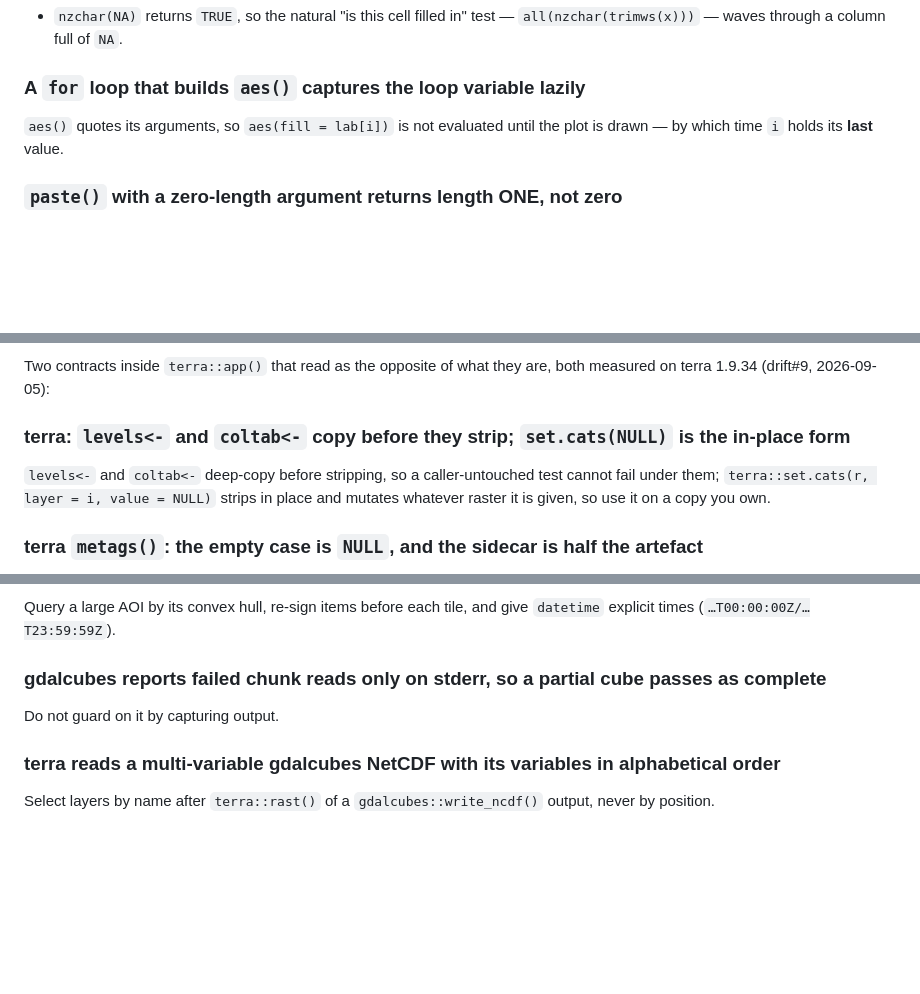
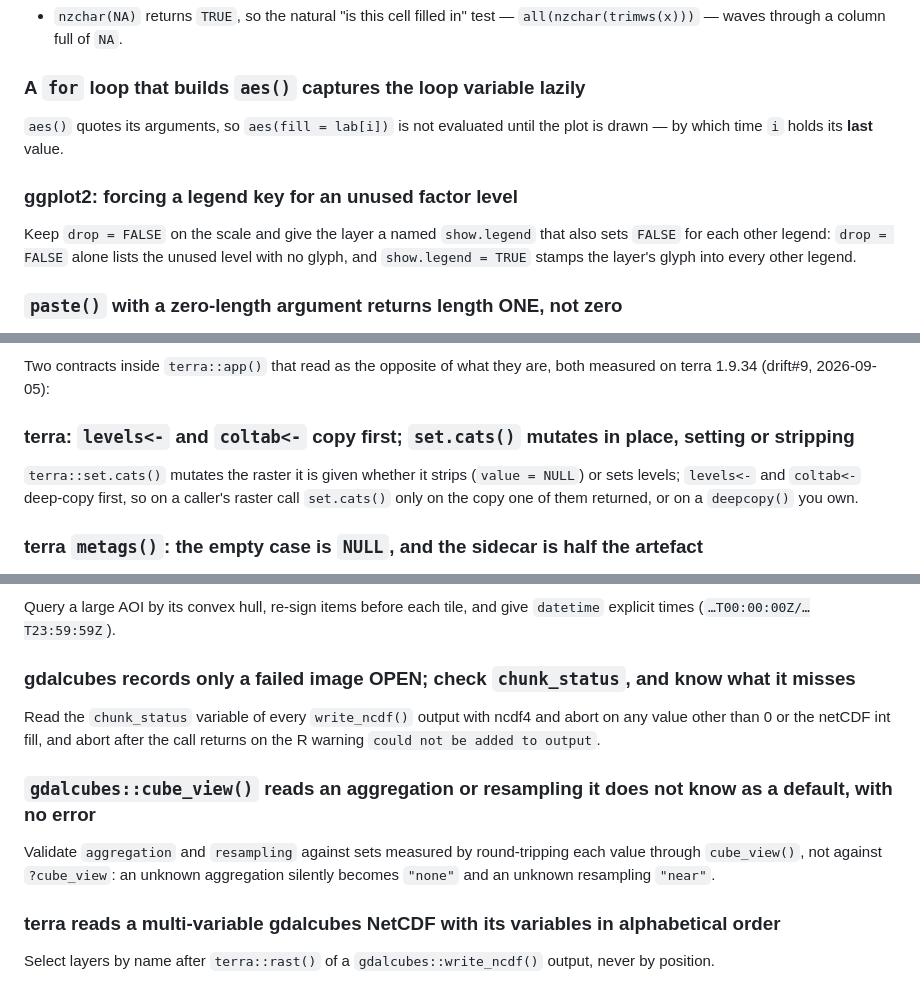
Before and after one commit to NewGraphEnvironment/crate, a Markdown page: CLAUDE.md, 3 parts joined by grey strips. GitHub-like rendering; blank space fills up the shorter version.

```diff
--- a/CLAUDE.md
+++ b/CLAUDE.md
@@ -983,6 +983,9 @@ Construct instants explicitly: a `Date` always becomes UTC midnight whatever `tz
 ### A `for` loop that builds `aes()` captures the loop variable lazily
 `aes()` quotes its arguments, so `aes(fill = lab[i])` is not evaluated until the plot is drawn — by which time `i` holds its **last** value.
 
+### ggplot2: forcing a legend key for an unused factor level
+Keep `drop = FALSE` on the scale and give the layer a named `show.legend` that also sets `FALSE` for each other legend: `drop = FALSE` alone lists the unused level with no glyph, and `show.legend = TRUE` stamps the layer's glyph into every other legend.
+
 ### `paste()` with a zero-length argument returns length ONE, not zero
 `paste0("x", character(0))` is `"x"`, so a key built per element gains one phantom member when the vector is empty; guard the empty case before building keys.
 
@@ -1485,8 +1497,8 @@ A `NULL` `data` argument does not error and does not warn — the layer inherits
 ### terra: `app()` calls a vector-tolerant `fun` once per CELL, and reads a 5-column return on a 5-column raster as transposed
 Two contracts inside `terra::app()` that read as the opposite of what they are, both measured on terra 1.9.34 (drift#9, 2026-09-05):
 
-### terra: `levels<-` and `coltab<-` copy before they strip; `set.cats(NULL)` is the in-place form
-`levels<-` and `coltab<-` deep-copy before stripping, so a caller-untouched test cannot fail under them; `terra::set.cats(r, layer = i, value = NULL)` strips in place and mutates whatever raster it is given, so use it on a copy you own.
+### terra: `levels<-` and `coltab<-` copy first; `set.cats()` mutates in place, setting or stripping
+`terra::set.cats()` mutates the raster it is given whether it strips (`value = NULL`) or sets levels; `levels<-` and `coltab<-` deep-copy first, so on a caller's raster call `set.cats()` only on the copy one of them returned, or on a `deepcopy()` you own.
 
 ### terra `metags()`: the empty case is `NULL`, and the sidecar is half the artefact
 Three measured facts about raster **container** metadata, all of which fail quietly (floodplains#83, 2026-09-05, terra 1.9.34 / GDAL 3.8.5).
@@ -1566,8 +1581,11 @@ Pass `flat = TRUE` (with the interval in degrees) when densifying a lon/lat exte
 ### Planetary Computer STAC: a floodplain-scale read hits three limits a reach never does
 Query a large AOI by its convex hull, re-sign items before each tile, and give `datetime` explicit times (`…T00:00:00Z/…T23:59:59Z`).
 
-### gdalcubes reports failed chunk reads only on stderr, so a partial cube passes as complete
-Do not guard on it by capturing output.
+### gdalcubes records only a failed image OPEN; check `chunk_status`, and know what it misses
+Read the `chunk_status` variable of every `write_ncdf()` output with ncdf4 and abort on any value other than 0 or the netCDF int fill, and abort after the call returns on the R warning `could not be added to output`.
+
+### `gdalcubes::cube_view()` reads an aggregation or resampling it does not know as a default, with no error
+Validate `aggregation` and `resampling` against sets measured by round-tripping each value through `cube_view()`, not against `?cube_view`: an unknown aggregation silently becomes `"none"` and an unknown resampling `"near"`.
 
 ### terra reads a multi-variable gdalcubes NetCDF with its variables in alphabetical order
 Select layers by name after `terra::rast()` of a `gdalcubes::write_ncdf()` output, never by position.
```
Also changed, not shown: other parts of CLAUDE.md (+18 -0 lines).
